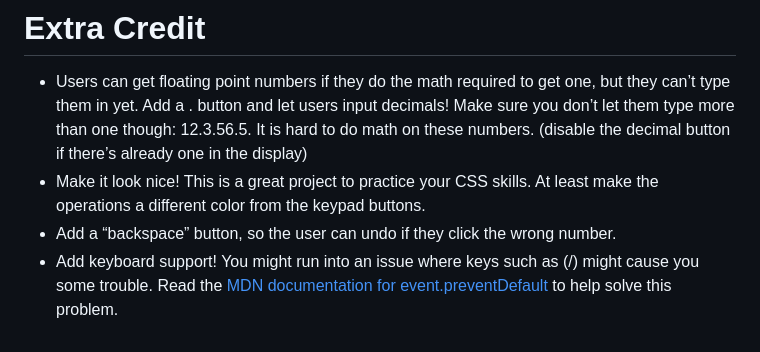
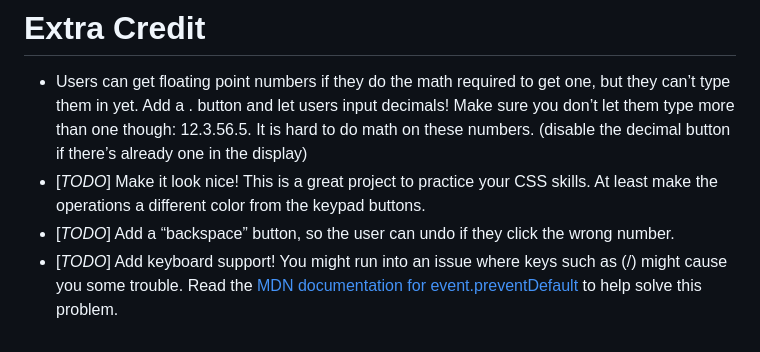
Before and after one commit to JakubMrowicki/calculator-exercise, a Markdown page: README.md, the part around one of its changes. Drawn GitHub-style.

Commit message:
highlight Todo(s)

```diff
--- a/README.md
+++ b/README.md
@@ -32,6 +32,6 @@ Here are some use cases (abilities your project needs to have):
 # Extra Credit
 
 - Users can get floating point numbers if they do the math required to get one, but they can’t type them in yet. Add a . button and let users input decimals! Make sure you don’t let them type more than one though: 12.3.56.5. It is hard to do math on these numbers. (disable the decimal button if there’s already one in the display)
-- Make it look nice! This is a great project to practice your CSS skills. At least make the operations a different color from the keypad buttons.
-- Add a “backspace” button, so the user can undo if they click the wrong number.
-- Add keyboard support! You might run into an issue where keys such as (/) might cause you some trouble. Read the [MDN documentation for event.preventDefault](https://developer.mozilla.org/en-US/docs/Web/API/Event/preventDefault) to help solve this problem.
+- [_TODO_] Make it look nice! This is a great project to practice your CSS skills. At least make the operations a different color from the keypad buttons.
+- [_TODO_] Add a “backspace” button, so the user can undo if they click the wrong number.
+- [_TODO_] Add keyboard support! You might run into an issue where keys such as (/) might cause you some trouble. Read the [MDN documentation for event.preventDefault](https://developer.mozilla.org/en-US/docs/Web/API/Event/preventDefault) to help solve this problem.
```
Also changed, not shown: other parts of README.md (+1 -1 lines).
